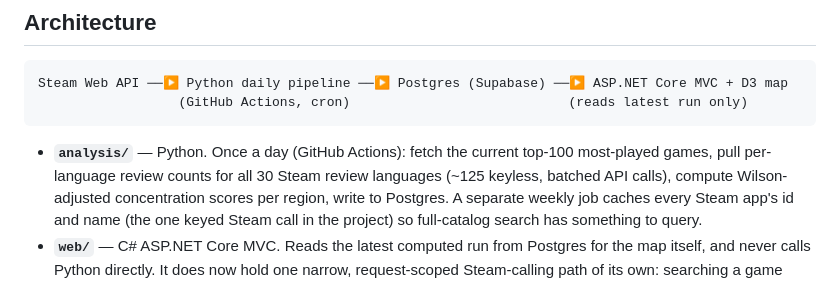
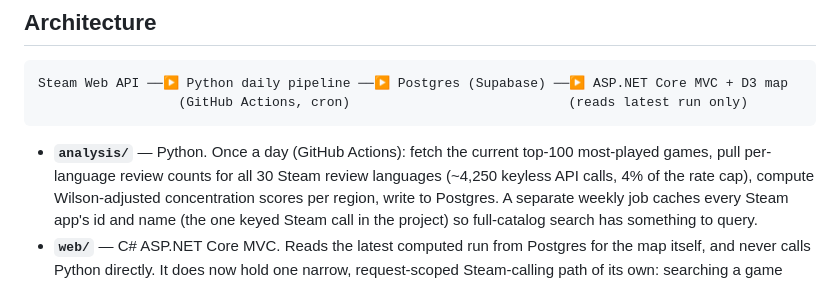
Before and after one commit to sokid93/SteamHeatmap, a Markdown page: README.md, the part around the change. GitHub-like rendering.

Commit message:
docs: README call count for the GetAppReviews pipeline
Co-Authored-By: Claude Opus 5.5 <noreply@anthropic.com>

```diff
--- a/README.md
+++ b/README.md
@@ -59,7 +59,7 @@ Steam Web API ──▶ Python daily pipeline ──▶ Postgres (Supabase) ─
 
 - **`analysis/`** — Python. Once a day (GitHub Actions): fetch the current
   top-100 most-played games, pull per-language review counts for all 30 Steam
-  review languages (~125 keyless, batched API calls), compute
+  review languages (~4,250 keyless API calls, 4% of the rate cap), compute
   Wilson-adjusted concentration scores per region, write to Postgres. A
   separate weekly job caches every Steam app's id and name (the one keyed
   Steam call in the project) so full-catalog search has something to query.
```
